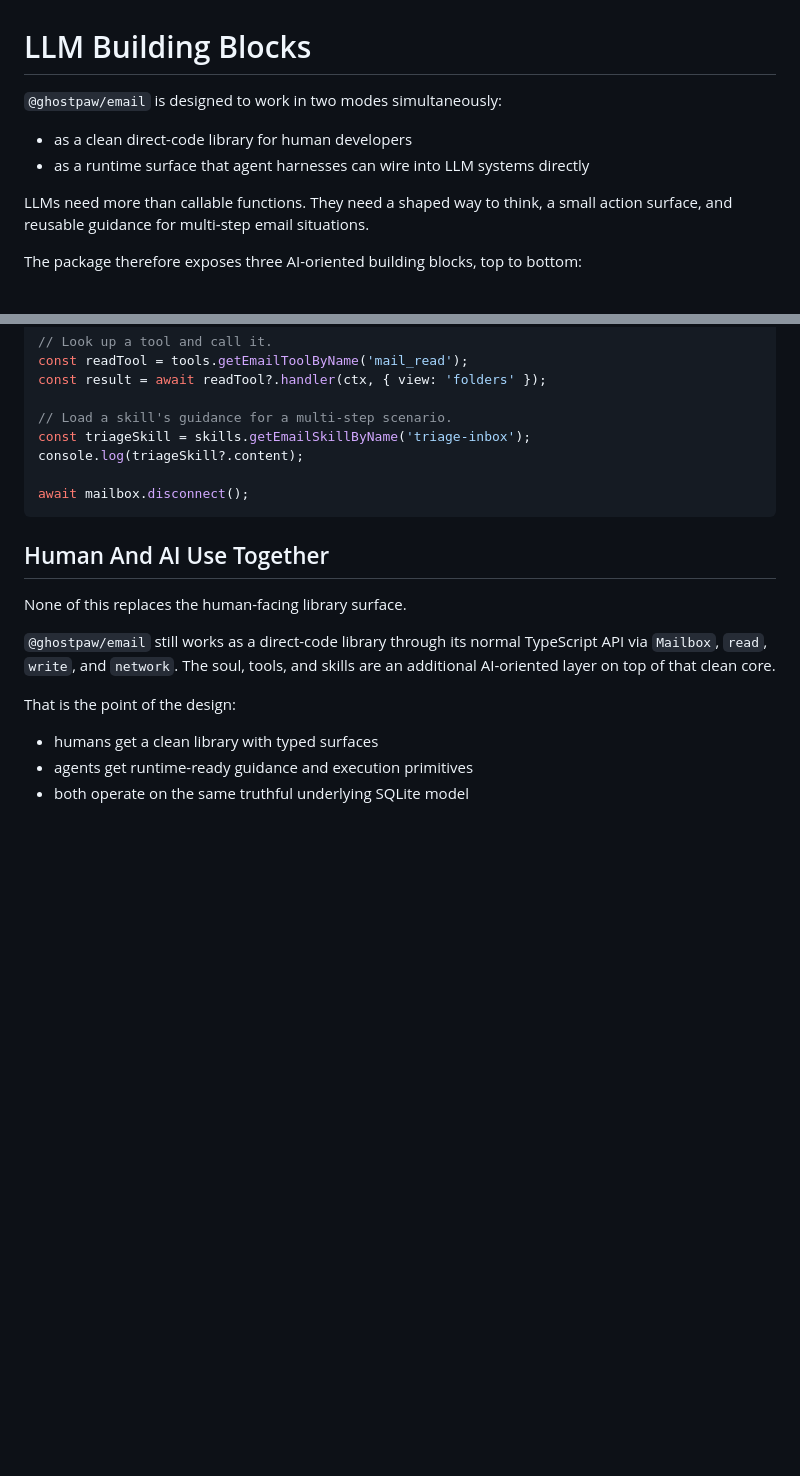
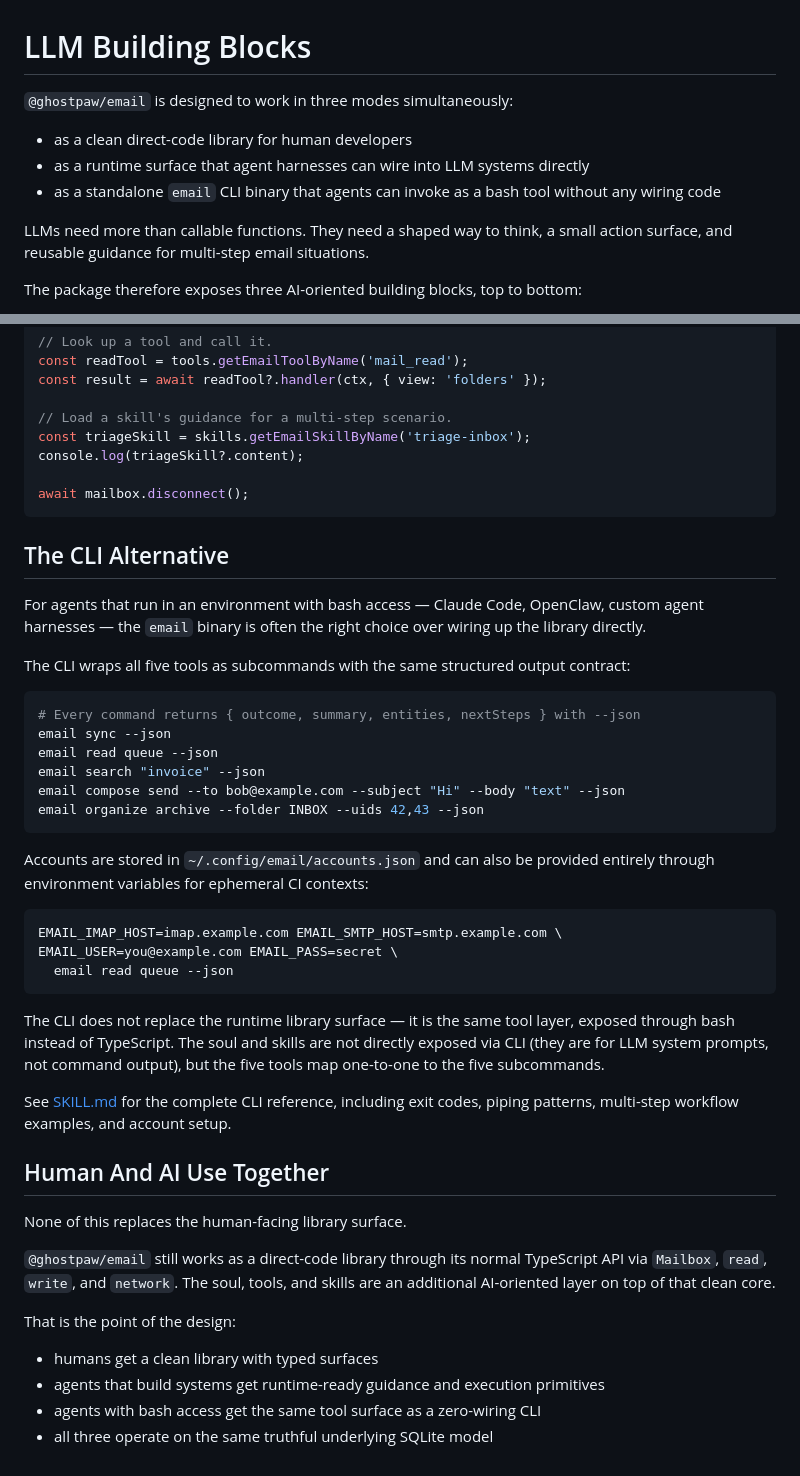
Before and after one commit to GhostPawJS/email, a Markdown page: docs/LLM.md, 2 parts joined by grey strips. GitHub-like rendering; blank space fills up the shorter version.

````diff
--- a/docs/LLM.md
+++ b/docs/LLM.md
@@ -1,9 +1,10 @@
 # LLM Building Blocks
 
-`@ghostpaw/email` is designed to work in two modes simultaneously:
+`@ghostpaw/email` is designed to work in three modes simultaneously:
 
 - as a clean direct-code library for human developers
 - as a runtime surface that agent harnesses can wire into LLM systems directly
+- as a standalone `email` CLI binary that agents can invoke as a bash tool without any wiring code
 
 LLMs need more than callable functions. They need a shaped way to think, a
 small action surface, and reusable guidance for multi-step email situations.
@@ -308,6 +309,41 @@ console.log(triageSkill?.content);
 await mailbox.disconnect();
 ```
 
+## The CLI Alternative
+
+For agents that run in an environment with bash access — Claude Code, OpenClaw,
+custom agent harnesses — the `email` binary is often the right choice over
+wiring up the library directly.
+
+The CLI wraps all five tools as subcommands with the same structured output
+contract:
+
+```bash
+# Every command returns { outcome, summary, entities, nextSteps } with --json
+email sync --json
+email read queue --json
+email search "invoice" --json
+email compose send --to bob@example.com --subject "Hi" --body "text" --json
+email organize archive --folder INBOX --uids 42,43 --json
+```
+
+Accounts are stored in `~/.config/email/accounts.json` and can also be
+provided entirely through environment variables for ephemeral CI contexts:
+
+```bash
+EMAIL_IMAP_HOST=imap.example.com EMAIL_SMTP_HOST=smtp.example.com \
+EMAIL_USER=you@example.com EMAIL_PASS=secret \
+  email read queue --json
+```
+
+The CLI does not replace the runtime library surface — it is the same tool
+layer, exposed through bash instead of TypeScript. The soul and skills are not
+directly exposed via CLI (they are for LLM system prompts, not command output),
+but the five tools map one-to-one to the five subcommands.
+
+See [SKILL.md](../SKILL.md) for the complete CLI reference, including exit
+codes, piping patterns, multi-step workflow examples, and account setup.
+
 ## Human And AI Use Together
 
 None of this replaces the human-facing library surface.
@@ -319,5 +355,6 @@ and skills are an additional AI-oriented layer on top of that clean core.
 That is the point of the design:
 
 - humans get a clean library with typed surfaces
-- agents get runtime-ready guidance and execution primitives
-- both operate on the same truthful underlying SQLite model
+- agents that build systems get runtime-ready guidance and execution primitives
+- agents with bash access get the same tool surface as a zero-wiring CLI
+- all three operate on the same truthful underlying SQLite model
````
Also changed, not shown: README.md (+38 -4 lines), docs/README.md (+3 -0 lines).
